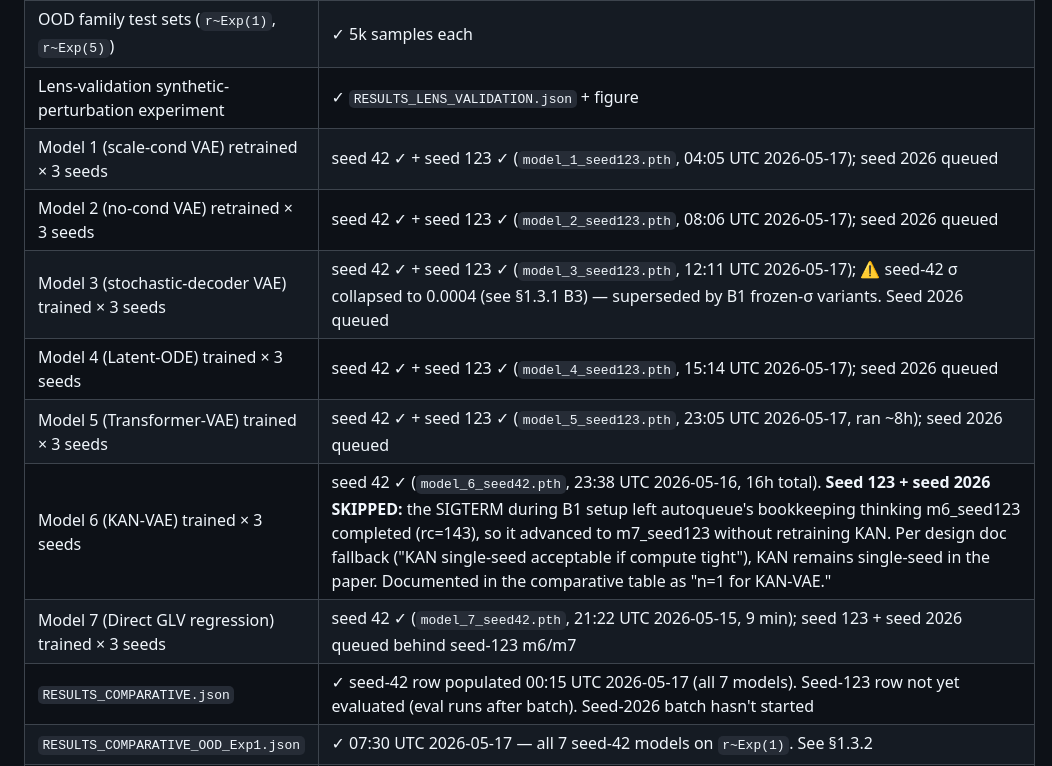
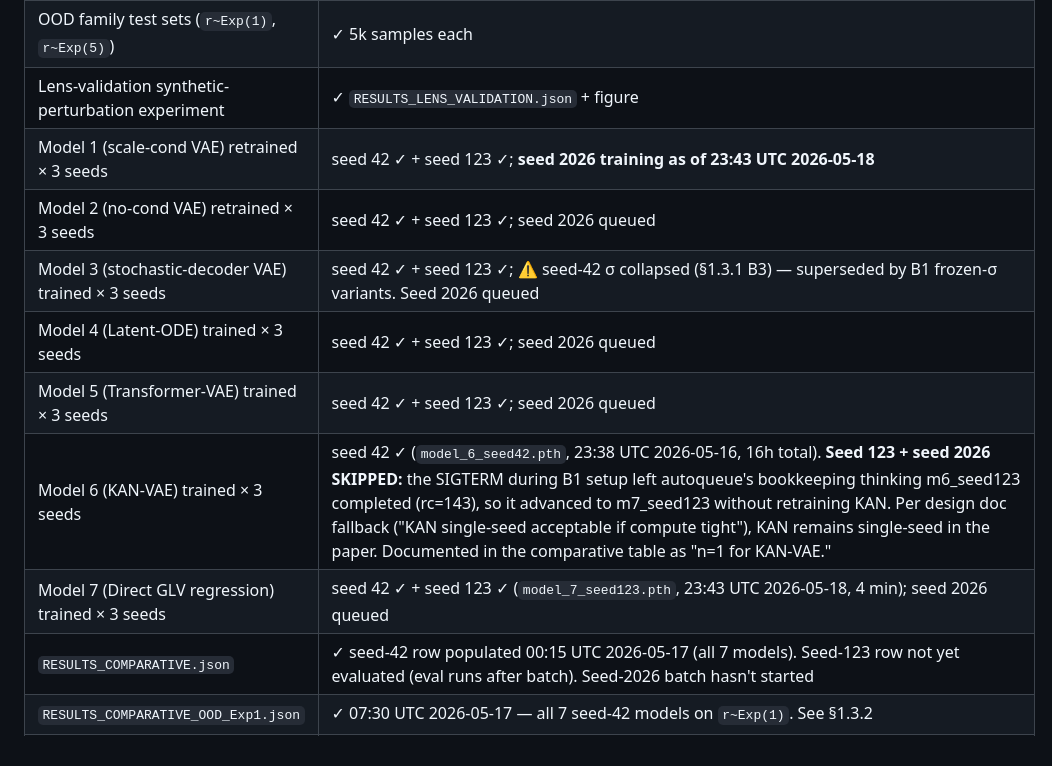
Before and after one commit to CarlosMari/TimeSeries, a Markdown page: PROJECT.md, the part around the change. Rendered like a GitHub page.

Commit message:
Autoqueue resumed: seed-123 batch complete (minus KAN); seed-2026 starting
m7_seed123 finished at 23:43 UTC (4 min). Autoqueue now training
m1_seed2026 — first variant of the third and final seed batch.

PROJECT.md §1.2 roadmap updated: seed-123 row is complete for m1, m2, m3,
m4, m5, m7. m6 (KAN) stays seed-42 only (per the decision two commits ago).
Seed-2026 will run sequentially over the next ~22 hours.

Co-Authored-By: Claude Opus 4.7 <noreply@anthropic.com>

```diff
--- a/PROJECT.md
+++ b/PROJECT.md
@@ -74,13 +74,13 @@ Cost: ~14 GPU-hours total (revised upward from initial ~12 estimate — frozen-
 | **D3 fix verified on v1 model (§3.8.1)** | ✓ density/coverage 0.13→0.98, MMD p=0.005 survives |
 | OOD family test sets (`r~Exp(1)`, `r~Exp(5)`) | ✓ 5k samples each |
 | Lens-validation synthetic-perturbation experiment | ✓ `RESULTS_LENS_VALIDATION.json` + figure |
-| Model 1 (scale-cond VAE) retrained × 3 seeds | seed 42 ✓ + seed 123 ✓ (`model_1_seed123.pth`, 04:05 UTC 2026-05-17); seed 2026 queued |
-| Model 2 (no-cond VAE) retrained × 3 seeds | seed 42 ✓ + seed 123 ✓ (`model_2_seed123.pth`, 08:06 UTC 2026-05-17); seed 2026 queued |
-| Model 3 (stochastic-decoder VAE) trained × 3 seeds | seed 42 ✓ + seed 123 ✓ (`model_3_seed123.pth`, 12:11 UTC 2026-05-17); ⚠️ seed-42 σ collapsed to 0.0004 (see §1.3.1 B3) — superseded by B1 frozen-σ variants. Seed 2026 queued |
-| Model 4 (Latent-ODE) trained × 3 seeds | seed 42 ✓ + seed 123 ✓ (`model_4_seed123.pth`, 15:14 UTC 2026-05-17); seed 2026 queued |
-| Model 5 (Transformer-VAE) trained × 3 seeds | seed 42 ✓ + seed 123 ✓ (`model_5_seed123.pth`, 23:05 UTC 2026-05-17, ran ~8h); seed 2026 queued |
+| Model 1 (scale-cond VAE) retrained × 3 seeds | seed 42 ✓ + seed 123 ✓; **seed 2026 training as of 23:43 UTC 2026-05-18** |
+| Model 2 (no-cond VAE) retrained × 3 seeds | seed 42 ✓ + seed 123 ✓; seed 2026 queued |
+| Model 3 (stochastic-decoder VAE) trained × 3 seeds | seed 42 ✓ + seed 123 ✓; ⚠️ seed-42 σ collapsed (§1.3.1 B3) — superseded by B1 frozen-σ variants. Seed 2026 queued |
+| Model 4 (Latent-ODE) trained × 3 seeds | seed 42 ✓ + seed 123 ✓; seed 2026 queued |
+| Model 5 (Transformer-VAE) trained × 3 seeds | seed 42 ✓ + seed 123 ✓; seed 2026 queued |
 | Model 6 (KAN-VAE) trained × 3 seeds | seed 42 ✓ (`model_6_seed42.pth`, 23:38 UTC 2026-05-16, 16h total). **Seed 123 + seed 2026 SKIPPED:** the SIGTERM during B1 setup left autoqueue's bookkeeping thinking m6_seed123 completed (rc=143), so it advanced to m7_seed123 without retraining KAN. Per design doc fallback ("KAN single-seed acceptable if compute tight"), KAN remains single-seed in the paper. Documented in the comparative table as "n=1 for KAN-VAE." |
-| Model 7 (Direct GLV regression) trained × 3 seeds | seed 42 ✓ (`model_7_seed42.pth`, 21:22 UTC 2026-05-15, 9 min); seed 123 + seed 2026 queued behind seed-123 m6/m7 |
+| Model 7 (Direct GLV regression) trained × 3 seeds | seed 42 ✓ + seed 123 ✓ (`model_7_seed123.pth`, 23:43 UTC 2026-05-18, 4 min); seed 2026 queued |
 | `RESULTS_COMPARATIVE.json` | ✓ seed-42 row populated 00:15 UTC 2026-05-17 (all 7 models). Seed-123 row not yet evaluated (eval runs after batch). Seed-2026 batch hasn't started |
 | `RESULTS_COMPARATIVE_OOD_Exp1.json` | ✓ 07:30 UTC 2026-05-17 — all 7 seed-42 models on `r~Exp(1)`. See §1.3.2 |
 | `RESULTS_COMPARATIVE_OOD_Exp5.json` | ✓ 07:36 UTC 2026-05-17 — all 7 seed-42 models on `r~Exp(5)`. See §1.3.3 |
```
